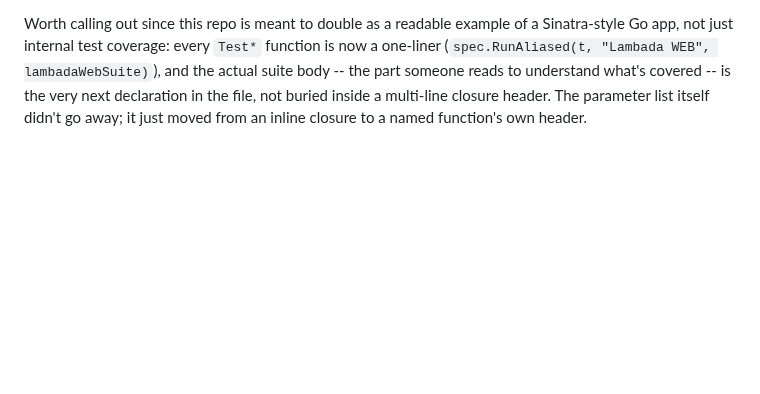
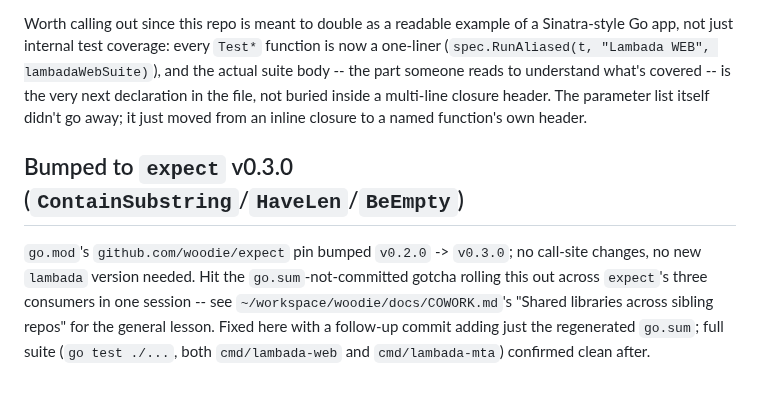
Before and after one commit to woodie/lambada, a Markdown page: docs/COWORK.md, the part around the change. GitHub-like rendering; blank space fills up the shorter version.

Commit message:
docs/COWORK.md: record expect v0.3.0 pin bump

```diff
--- a/docs/COWORK.md
+++ b/docs/COWORK.md
@@ -1274,3 +1274,14 @@ understand what's covered -- is the very next declaration in the file, not
 buried inside a multi-line closure header. The parameter list itself
 didn't go away; it just moved from an inline closure to a named function's
 own header.
+
+## Bumped to `expect` v0.3.0 (`ContainSubstring`/`HaveLen`/`BeEmpty`)
+
+`go.mod`'s `github.com/woodie/expect` pin bumped `v0.2.0` -> `v0.3.0`; no
+call-site changes, no new `lambada` version needed. Hit the
+`go.sum`-not-committed gotcha rolling this out across `expect`'s three
+consumers in one session -- see `~/workspace/woodie/docs/COWORK.md`'s
+"Shared libraries across sibling repos" for the general lesson. Fixed here
+with a follow-up commit adding just the regenerated `go.sum`; full suite
+(`go test ./...`, both `cmd/lambada-web` and `cmd/lambada-mta`) confirmed
+clean after.
```
